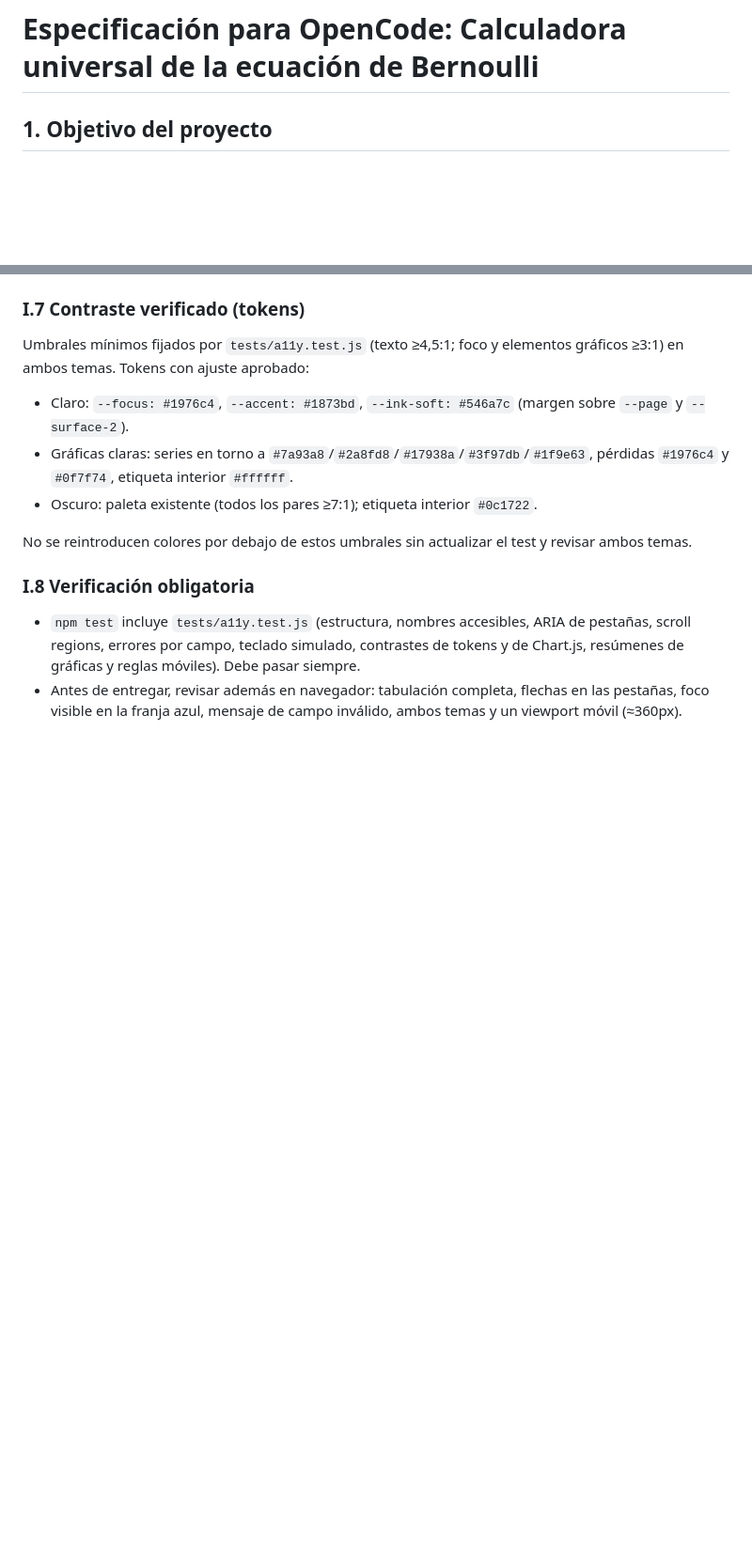
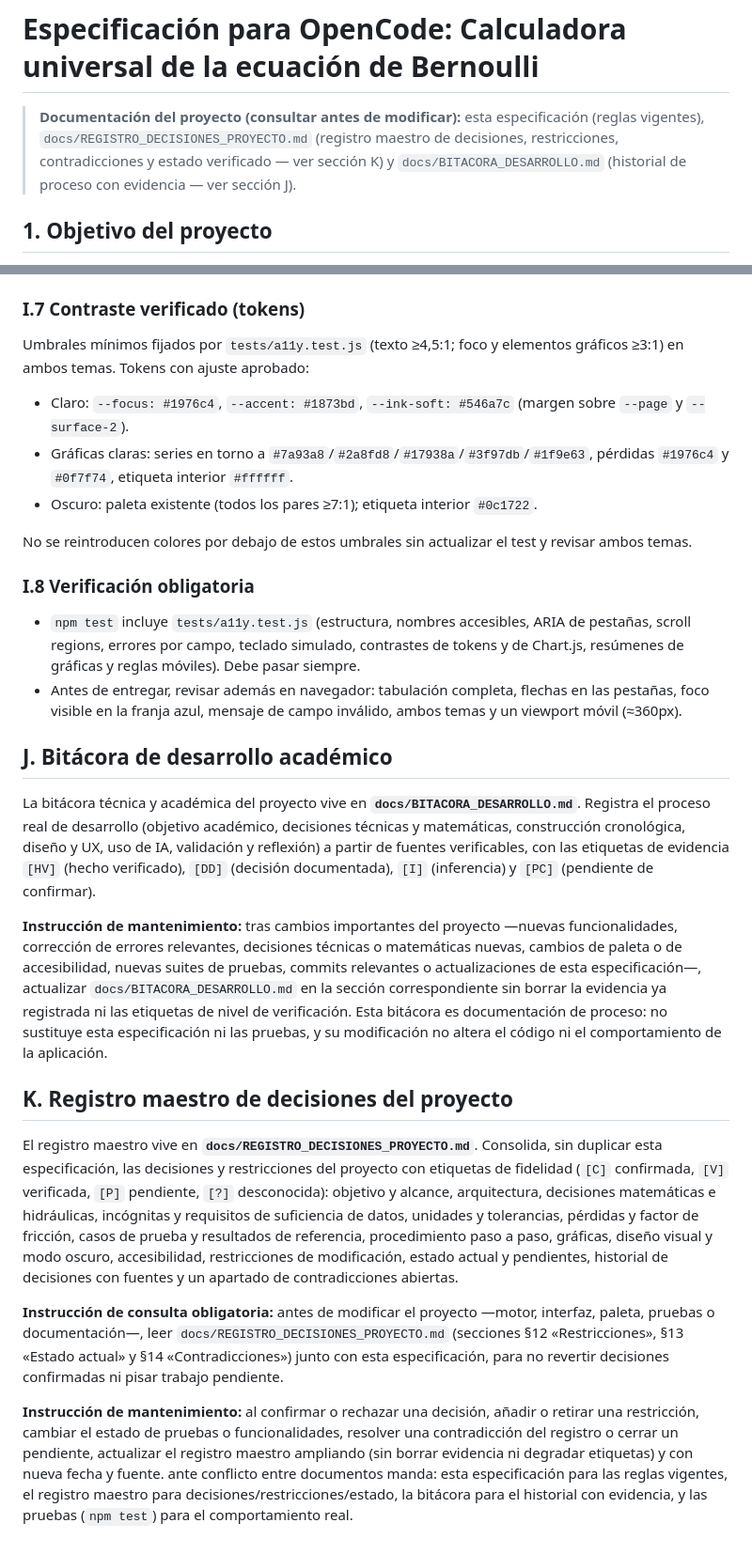
Before and after one commit to devdevsamuel/calculadora-bernoulli, a Markdown page: .opencode/AGENTS.md, 2 parts joined by grey strips. Shown at 94% size. Drawn GitHub-style; blank space fills up the shorter version.

Commit message:
docs(agents): add development log and decision registry sections
Point the spec at docs/BITACORA_DESARROLLO.md and
docs/REGISTRO_DECISIONES_PROYECTO.md and define their maintenance and
conflict-resolution rules (spec > registry > log > tests).

```diff
--- a/.opencode/AGENTS.md
+++ b/.opencode/AGENTS.md
@@ -1,4 +1,9 @@
 # Especificación para OpenCode: Calculadora universal de la ecuación de Bernoulli
+
+> **Documentación del proyecto (consultar antes de modificar):** esta especificación (reglas
+> vigentes), `docs/REGISTRO_DECISIONES_PROYECTO.md` (registro maestro de decisiones,
+> restricciones, contradicciones y estado verificado — ver sección K) y
+> `docs/BITACORA_DESARROLLO.md` (historial de proceso con evidencia — ver sección J).
 
 ## 1. Objetivo del proyecto
 
@@ -881,3 +886,44 @@ ambos temas.
 - Antes de entregar, revisar además en navegador: tabulación completa, flechas en las
   pestañas, foco visible en la franja azul, mensaje de campo inválido, ambos temas y un
   viewport móvil (≈360px).
+
+## J. Bitácora de desarrollo académico
+
+La bitácora técnica y académica del proyecto vive en **`docs/BITACORA_DESARROLLO.md`**.
+Registra el proceso real de desarrollo (objetivo académico, decisiones técnicas y
+matemáticas, construcción cronológica, diseño y UX, uso de IA, validación y reflexión) a
+partir de fuentes verificables, con las etiquetas de evidencia `[HV]` (hecho verificado),
+`[DD]` (decisión documentada), `[I]` (inferencia) y `[PC]` (pendiente de confirmar).
+
+**Instrucción de mantenimiento:** tras cambios importantes del proyecto —nuevas
+funcionalidades, corrección de errores relevantes, decisiones técnicas o matemáticas
+nuevas, cambios de paleta o de accesibilidad, nuevas suites de pruebas, commits relevantes
+o actualizaciones de esta especificación—, actualizar `docs/BITACORA_DESARROLLO.md` en la
+sección correspondiente sin borrar la evidencia ya registrada ni las etiquetas de nivel de
+verificación. Esta bitácora es documentación de proceso: no sustituye esta especificación
+ni las pruebas, y su modificación no altera el código ni el comportamiento de la
+aplicación.
+
+## K. Registro maestro de decisiones del proyecto
+
+El registro maestro vive en **`docs/REGISTRO_DECISIONES_PROYECTO.md`**. Consolida, sin
+duplicar esta especificación, las decisiones y restricciones del proyecto con etiquetas de
+fidelidad (`[C]` confirmada, `[V]` verificada, `[P]` pendiente, `[?]` desconocida):
+objetivo y alcance, arquitectura, decisiones matemáticas e hidráulicas, incógnitas y
+requisitos de suficiencia de datos, unidades y tolerancias, pérdidas y factor de fricción,
+casos de prueba y resultados de referencia, procedimiento paso a paso, gráficas, diseño
+visual y modo oscuro, accesibilidad, restricciones de modificación, estado actual y
+pendientes, historial de decisiones con fuentes y un apartado de contradicciones abiertas.
+
+**Instrucción de consulta obligatoria:** antes de modificar el proyecto —motor, interfaz,
+paleta, pruebas o documentación—, leer `docs/REGISTRO_DECISIONES_PROYECTO.md` (secciones
+§12 «Restricciones», §13 «Estado actual» y §14 «Contradicciones») junto con esta
+especificación, para no revertir decisiones confirmadas ni pisar trabajo pendiente.
+
+**Instrucción de mantenimiento:** al confirmar o rechazar una decisión, añadir o retirar
+una restricción, cambiar el estado de pruebas o funcionalidades, resolver una
+contradicción del registro o cerrar un pendiente, actualizar el registro maestro
+ampliando (sin borrar evidencia ni degradar etiquetas) y con nueva fecha y fuente. ante
+conflicto entre documentos manda: esta especificación para las reglas vigentes, el
+registro maestro para decisiones/restricciones/estado, la bitácora para el historial con
+evidencia, y las pruebas (`npm test`) para el comportamiento real.
```
